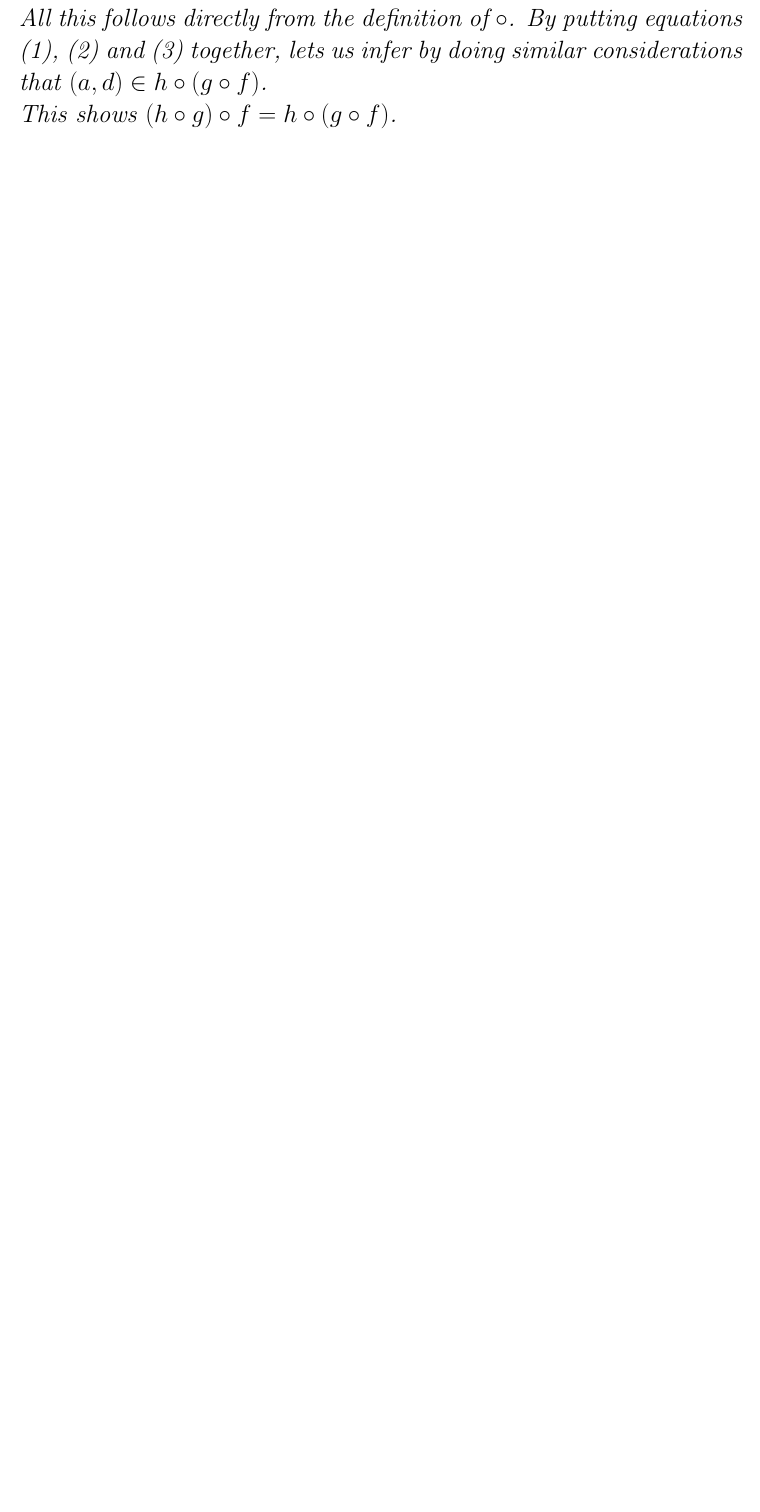
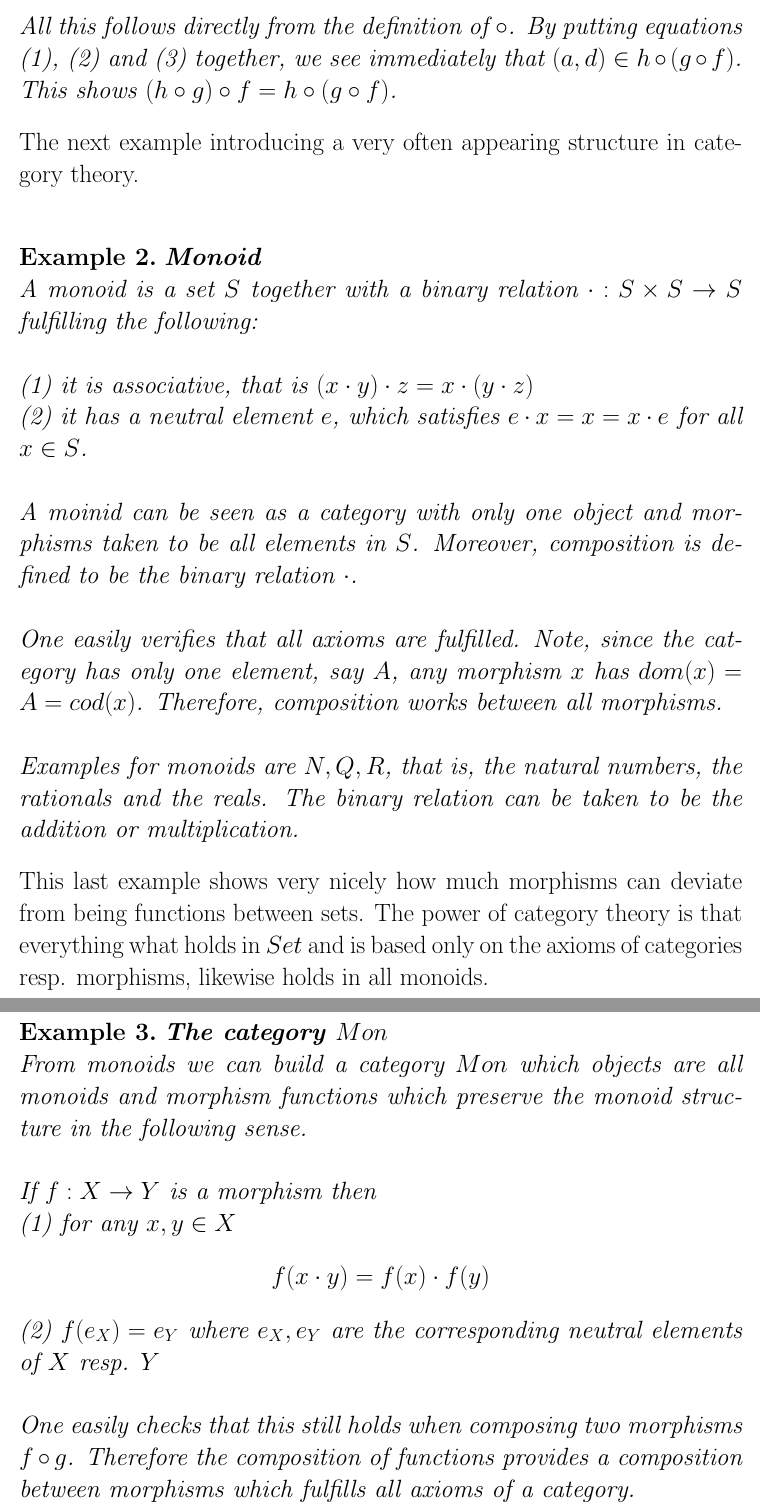
Before and after one commit to applied-math-coding/article-snippets, a LaTeX problem sheet (category-theory/example1.tex): part of page 2 of 2 before the commit and two parts of pages 2 and 3 of 3 after it, the two joined at a grey line, cut so that both start at the same text, the shorter picture padded with empty space. Compiled offline with pdfLaTeX.

Commit message:
cat examples

```diff
--- a/category-theory/example1.tex
+++ b/category-theory/example1.tex
@@ -52,9 +56,35 @@
     (c,d)\in h
     \end{equation}
     All this follows directly from the definition of $\circ$.
-    By putting equations (\ref{a_b_f}), (\ref{b_c_g}) and (\ref{c_d_h}) together, lets us infer by doing
-    similar considerations that $(a,d)\in h\circ (g\circ f)$.\\
+    By putting equations (\ref{a_b_f}), (\ref{b_c_g}) and (\ref{c_d_h}) together, we see immediately that $(a,d)\in h\circ (g\circ f)$.\\
     This shows $(h\circ g)\circ f=h\circ (g\circ f)$.
+\end{example}
+
+The next example introducing a very often appearing structure in category theory.\\
+\begin{example}
+	\textbf{Monoid}\\
+	A monoid is a set $S$ together with a binary relation $\cdot:S\times S\rightarrow S$ fulfilling the following:\\ \\
+	(1) it is associative, that is $(x\cdot y)\cdot z = x\cdot (y\cdot z)$\\
+	(2) it has a neutral element $e$, which satisfies $e\cdot x=x=x\cdot e$ for all $x\in S$.\\
+
+	A moinid can be seen as a category with only one object and morphisms taken to be all elements in $S$. Moreover, composition is defined to be the binary relation $\cdot$.\\ \\
+	One easily verifies that all axioms are fulfilled. Note, since the category has only one element, say $A$, any morphism $x$ has $dom(x)=A=cod(x)$. Therefore, composition works between all morphisms.\\ \\
+	Examples for monoids are $N, Q, R$, that is, the natural numbers, the rationals and the reals.
+	The binary relation can be taken to be the addition or multiplication.
+\end{example}
+
+This last example shows very nicely how much morphisms can deviate from being functions between sets. The power of category theory is that everything what holds in $Set$ and is based only on the axioms of categories resp. morphisms, likewise holds in all monoids.
+
+\begin{example}
+	\textbf{The category $Mon$}\\
+	From monoids we can build a category $Mon$ which objects are all monoids and morphism functions which preserve the monoid structure in the following sense.\\ \\
+	If $f:X\rightarrow Y$ is a morphism then \\
+	(1) for any $x,y\in X$
+	$$
+	f(x\cdot y)=f(x)\cdot f(y)
+	$$
+	(2) $f(e_X)=e_Y$ where $e_X, e_Y$ are the corresponding neutral elements of $X$ resp. $Y$ \\ \\
+	One easily checks that this still holds when composing two morphisms $f\circ g$. Therefore the composition of functions provides a composition between morphisms which fulfills all axioms of a category.\\
 \end{example}
 
 
```
Also changed, not shown: category-theory/example1.pdf, category-theory/example1.tex (12 more changed lines).
